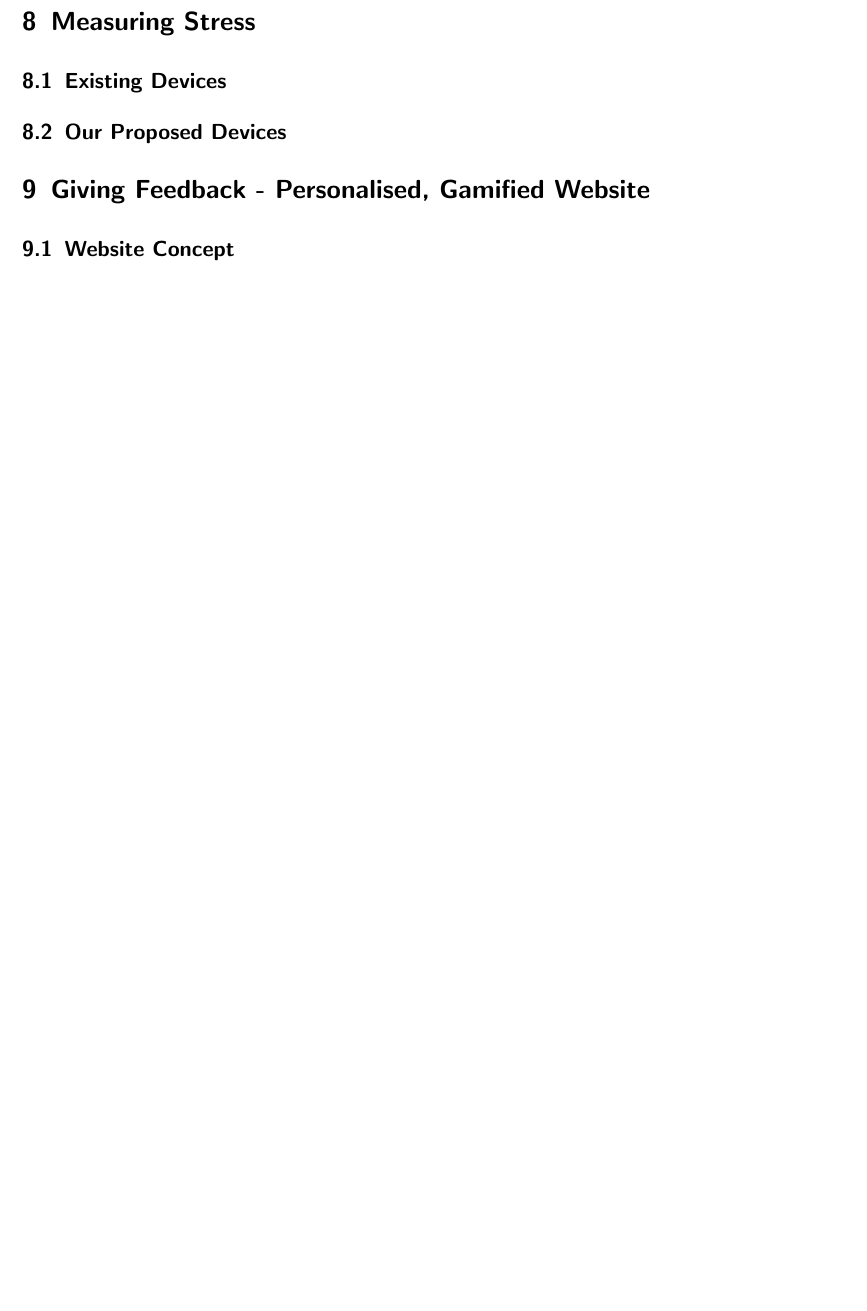
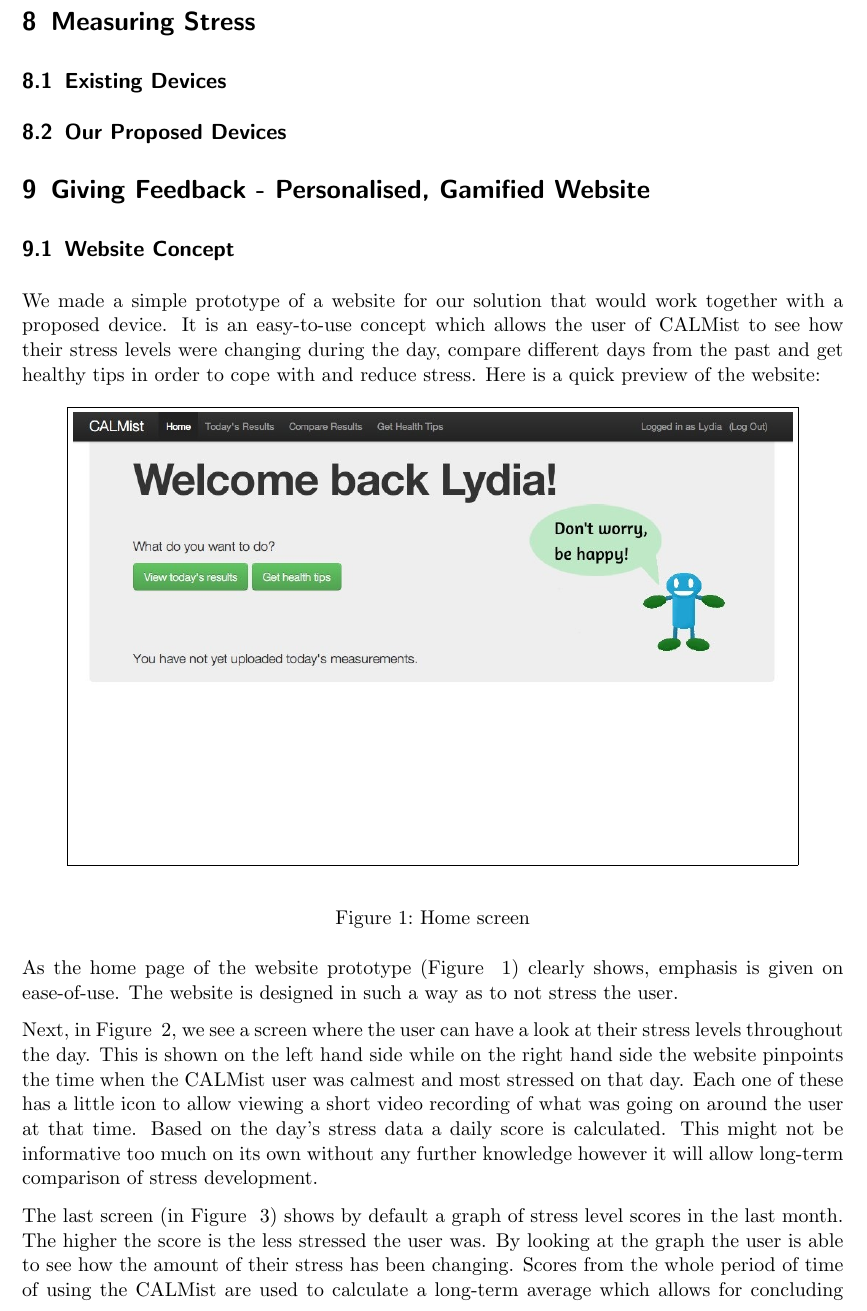
Before and after one commit to Raith91/HCD-Report, a LaTeX document (report.tex): part of page 5 of 5 before the commit and part of page 5 of 7 after it, cut so that both start at the same text, the shorter picture padded with empty space. Compiled offline with pdfLaTeX.

Commit message:
Website section done

```diff
--- a/report.tex
+++ b/report.tex
@@ -1,5 +1,6 @@
 \documentclass{scrartcl}
 \usepackage{fullpage}
+\usepackage{graphicx}
 
 \setlength{\parindent}{0.0in}
 \setlength{\parskip}{0.1in}
@@ -9,7 +10,7 @@
 
 \title{Human Centred Design}
 \subtitle{CALMist - The Elimination of Stress in our Day to Day Living}
-\author{Christopher Bowles, Jack Bracewell, Craig Ellis,\\David Harrison, Karl Kely, Milan Misak, Daniel Randall}
+\author{Christopher Bowles, Jack Bracewell, Craig Ellis,\\David Harrison, Karl Kelly, Milan Misak, Daniel Randall}
 \date{}
 
 \begin{document}
@@ -137,4 +138,16 @@ previous scores.
 \subsection{Our Proposed Devices}
 
 \section{Giving Feedback - Personalised, Gamified Website}
+
 \subsection{Website Concept}
+
+We made a simple prototype of a website for our solution that would work together with a proposed device. It is an easy-to-use concept which allows the user of CALMist to see how their stress levels were changing during the day, compare different days from the past and get healthy tips in order to cope with and reduce stress. Here is a quick preview of the website:
+
+\begin{figure}[htb]
+	\begin{center}
+		\fbox{\includegraphics[scale=0.4]{index}}	\end{center}
+	\caption{Home screen}
+	\label{fig:website-index}
+\end{figure}
+
+As the home page of the website prototype (Figure ~\ref{fig:website-index}) clearly shows, emphasis is given on ease-of-use. The website is designed in such a way as to not stress the user.
@@ -140,0 +159,4 @@ previous scores.
+	\label{fig:website-todays-results}
+\end{figure}
+
+Next, in Figure ~\ref{fig:website-todays-results}, we see a screen where the user can have a look at their stress levels throughout the day. This is shown on the left hand side while on the right hand side the website pinpoints the time when the CALMist user was calmest and most stressed on that day. Each one of these has a little icon to allow viewing a short video recording of what was going on around the user at that time. Based on the day's stress data a daily score is calculated. This might not be informative too much on its own without any further knowledge however it will allow long-term comparison of stress development.
@@ -141,3 +168,10 @@ previous scores.
+	\label{fig:website-compare-results}
+\end{figure}
+
+The last screen (in Figure ~\ref{fig:website-compare-results}) shows by default a graph of stress level scores in the last month. The higher the score is the less stressed the user was. By looking at the graph the user is able to see how the amount of their stress has been changing. Scores from the whole period of time of using the CALMist are used to calculate a long-term average which allows for concluding facts like: ``Oh, I was less stressed today than usually."
+
+Another important part of the website would inform about how to live healthy lifestyle with less stress. We do not however have a prototype for it.
+
 \subsection{Gamification}
 
 \section{Value Proposition}
```
Also changed, not shown: compare-results.jpg (added), index.jpg (added), report.pdf, todays-results.jpg (added), report.tex (10 more changed lines), 3 other files.
